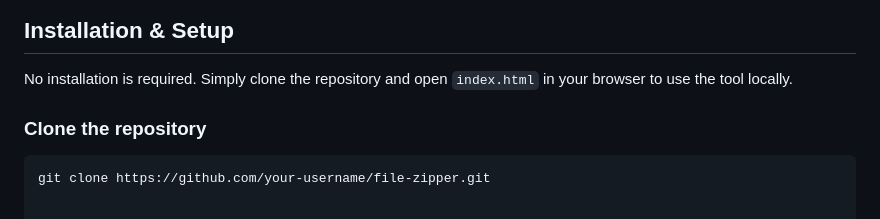
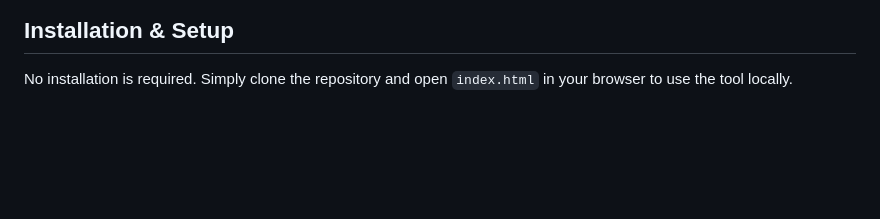
Before and after one commit to AkshayKohad/File-Zipper, a Markdown page: README.md, the part around the change. Drawn GitHub-style; blank space fills up the shorter version.

````diff
--- a/README.md
+++ b/README.md
@@ -47,7 +47,3 @@ Huffman encoding is a popular algorithm used for lossless data compression. It a
 
 ## Installation & Setup
 No installation is required. Simply clone the repository and open `index.html` in your browser to use the tool locally.
-
-### Clone the repository
-```bash
-git clone https://github.com/your-username/file-zipper.git
````
